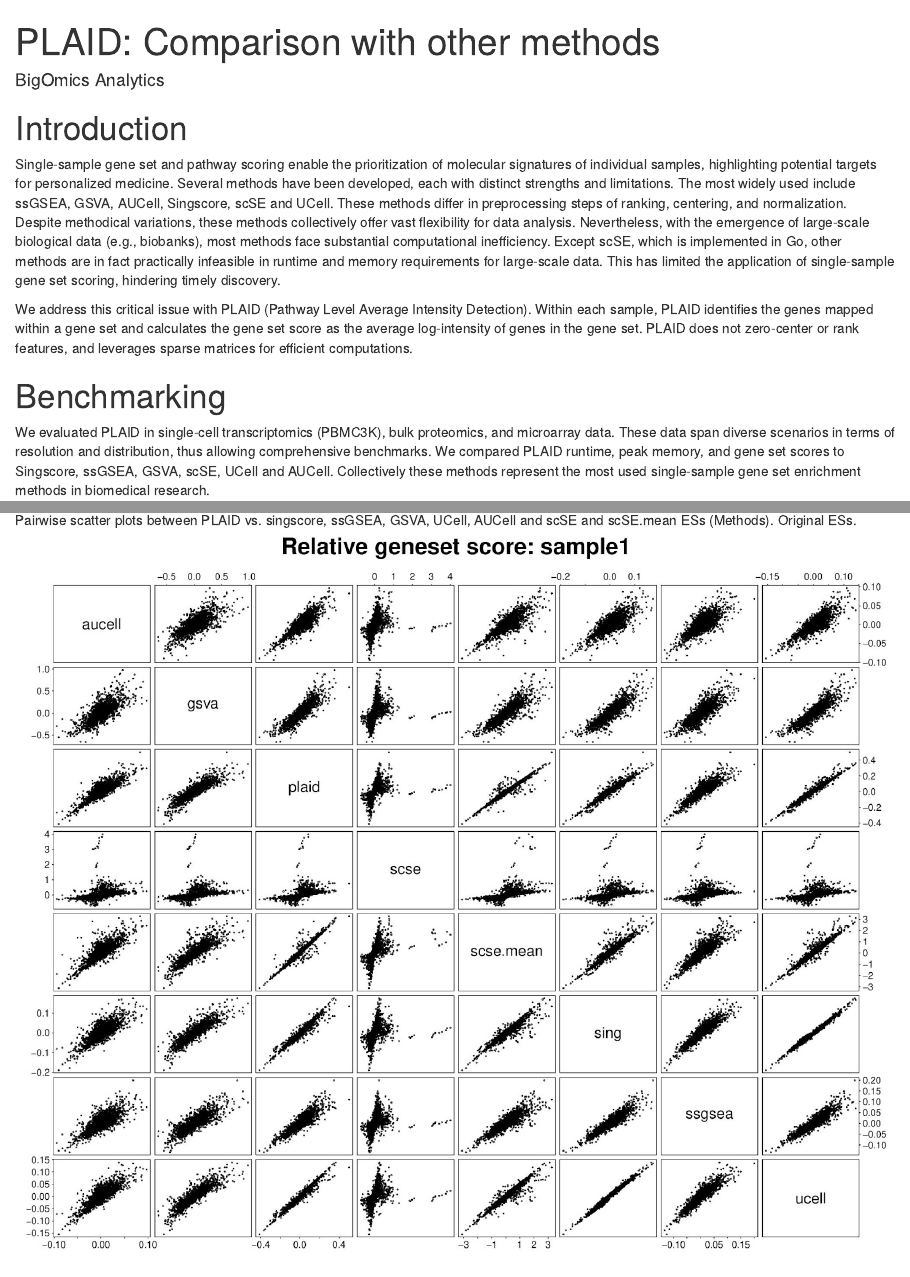
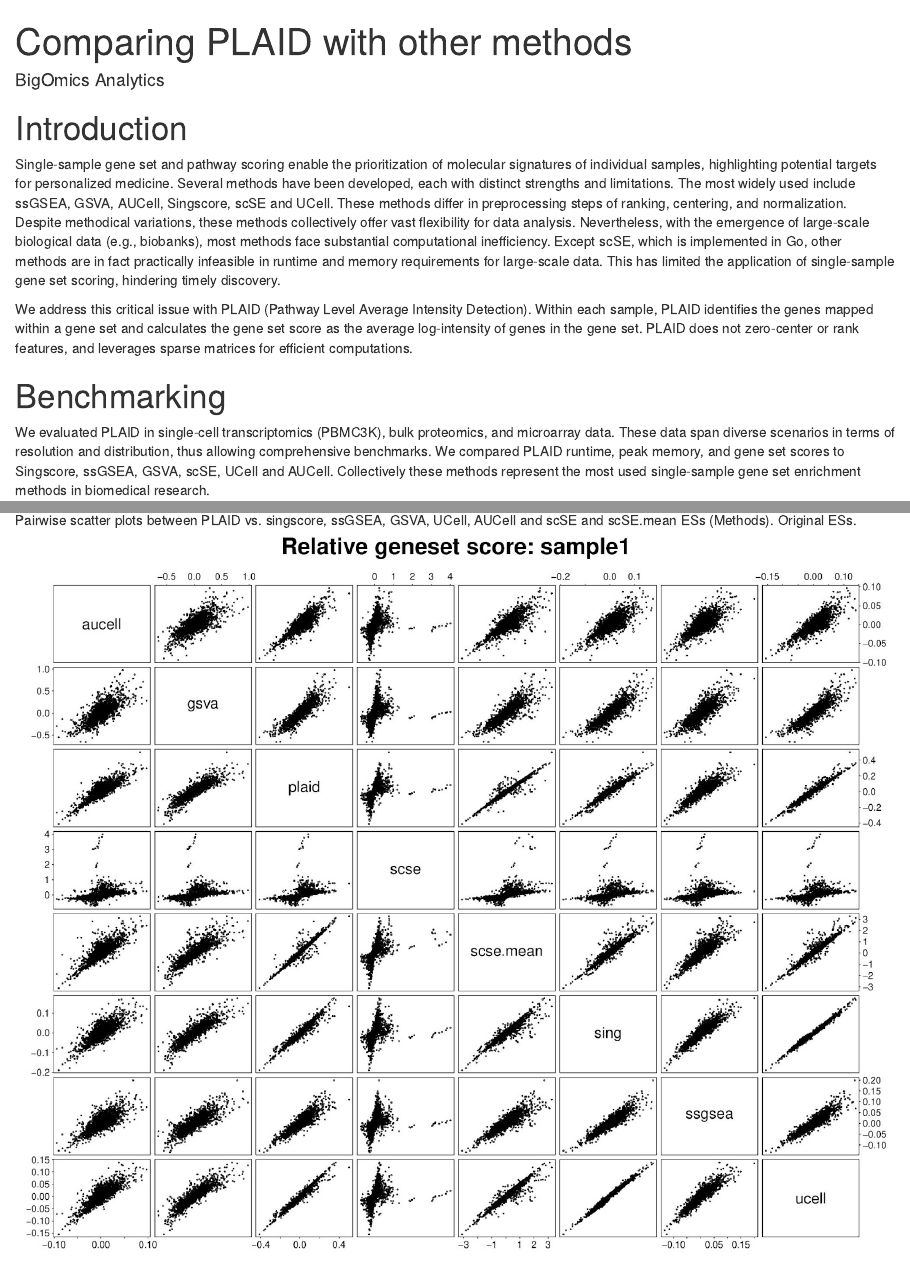
Before and after one commit to bigomics/plaid, an R Markdown document (vignettes/02_compare-vignette.Rmd): the page in a window 1100 px wide, from its top, and a second part further down, joined at a grey line. Rendered offline with R 4.5, knitr and Pandoc, with nearby package versions; drawn as R Markdown's standard HTML page in place of the format the file asks for.

Commit message:
Update vignette title for clarity

```diff
--- a/vignettes/02_compare-vignette.Rmd
+++ b/vignettes/02_compare-vignette.Rmd
@@ -1,11 +1,11 @@
 ---
-title: "PLAID: Comparison with other methods"
+title: "Comparing PLAID with other methods"
 author: "BigOmics Analytics"
 package: plaid
 output:
     BiocStyle::html_document
 vignette: >
-  %\VignetteIndexEntry{Comparison with other methods}
+  %\VignetteIndexEntry{Comparing PLAID with other methods}
   %\VignetteEngine{knitr::rmarkdown}
   %\VignetteEncoding{UTF-8}
 ---
```
